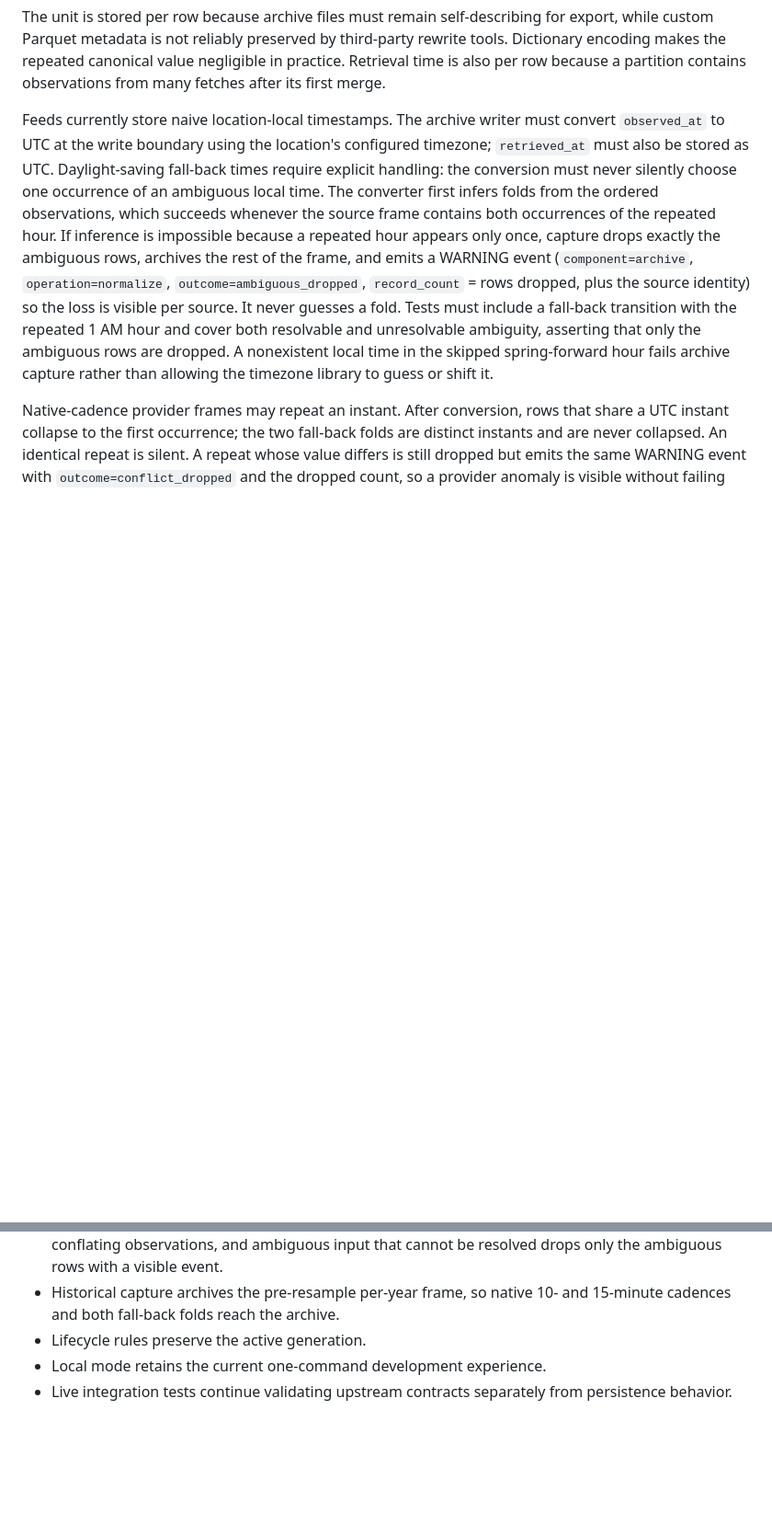
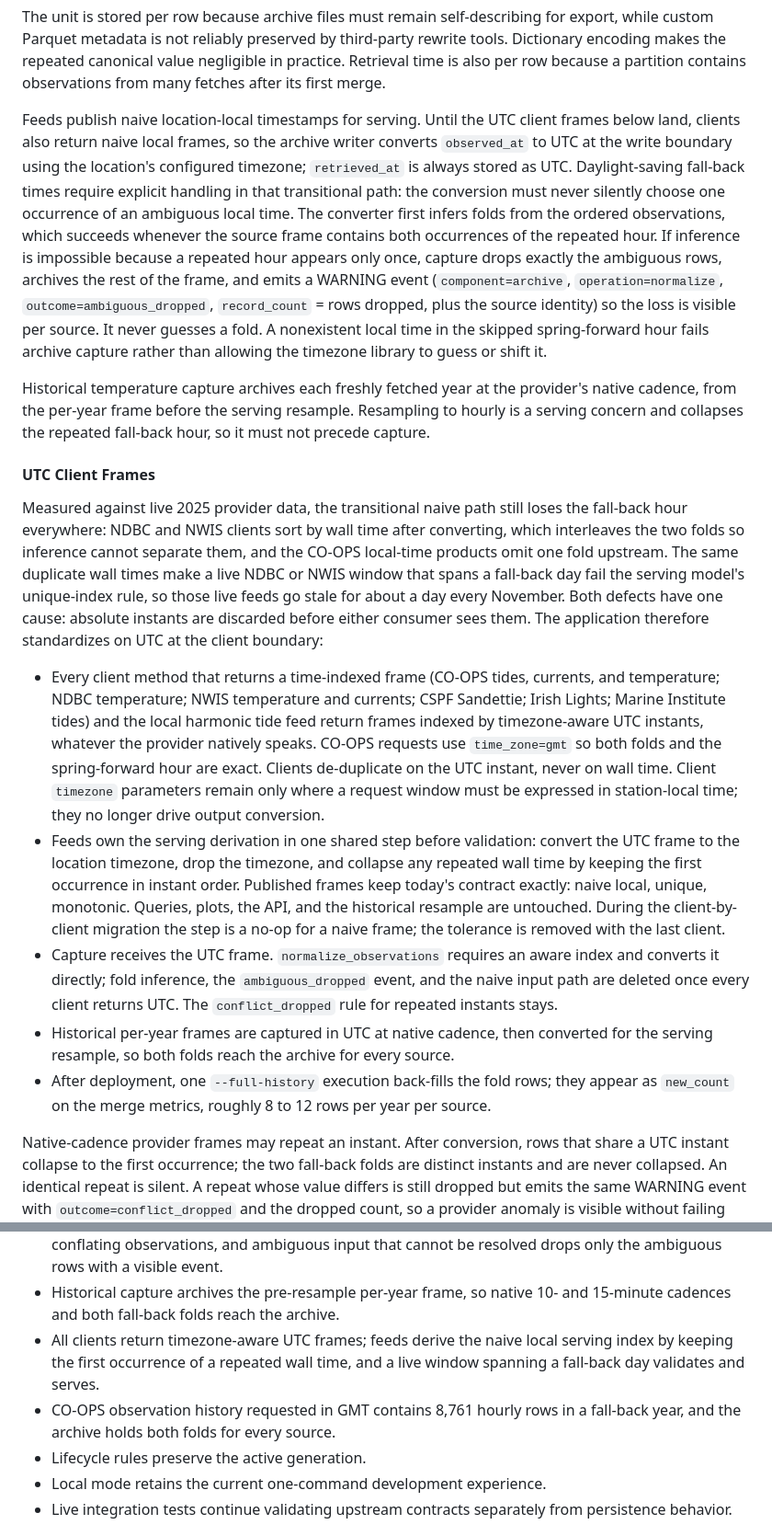
Before and after one commit to jeremywhelchel/shallweswim, a Markdown page: PERSISTENT_DATA_PIPELINE_DESIGN.md, 2 parts joined by grey strips. Shown at 92% size. Drawn GitHub-style; blank space fills up the shorter version.

Commit message:
Standardize client frames on UTC
Every client method returns timezone-aware UTC frames regardless of the
provider's native time, CO-OPS requests use GMT, and feeds derive the naive
local serving index in one shared step that keeps the first reading of a
repeated fall-back wall time. Capture receives UTC directly, so the fold
inference and ambiguity-drop path is deleted once the last client migrates.
This recovers the fall-back hour in the archive and fixes live NDBC and
NWIS windows failing serving validation on fall-back days.

```diff
--- a/PERSISTENT_DATA_PIPELINE_DESIGN.md
+++ b/PERSISTENT_DATA_PIPELINE_DESIGN.md
@@ -518,22 +518,66 @@ rewrite tools. Dictionary encoding makes the repeated canonical value
 negligible in practice. Retrieval time is also per row because a partition
 contains observations from many fetches after its first merge.
 
-Feeds currently store naive location-local timestamps. The archive writer must
-convert `observed_at` to UTC at the write boundary using the location's
-configured timezone; `retrieved_at` must also be stored as UTC. Daylight-saving
-fall-back times require explicit handling: the conversion must never silently
-choose one occurrence of an ambiguous local time. The converter first infers
-folds from the ordered observations, which succeeds whenever the source frame
-contains both occurrences of the repeated hour. If inference is impossible
-because a repeated hour appears only once, capture drops exactly the ambiguous
-rows, archives the rest of the frame, and emits a WARNING event
+Feeds publish naive location-local timestamps for serving. Until the UTC
+client frames below land, clients also return naive local frames, so the
+archive writer converts `observed_at` to UTC at the write boundary using the
+location's configured timezone; `retrieved_at` is always stored as UTC.
+Daylight-saving fall-back times require explicit handling in that transitional
+path: the conversion must never silently choose one occurrence of an
+ambiguous local time. The converter first infers folds from the ordered
+observations, which succeeds whenever the source frame contains both
+occurrences of the repeated hour. If inference is impossible because a
+repeated hour appears only once, capture drops exactly the ambiguous rows,
+archives the rest of the frame, and emits a WARNING event
 (`component=archive`, `operation=normalize`, `outcome=ambiguous_dropped`,
 `record_count` = rows dropped, plus the source identity) so the loss is
-visible per source. It never guesses a fold. Tests must include a fall-back
-transition with the repeated 1 AM hour and cover both resolvable and
-unresolvable ambiguity, asserting that only the ambiguous rows are dropped. A
-nonexistent local time in the skipped spring-forward hour fails archive
-capture rather than allowing the timezone library to guess or shift it.
+visible per source. It never guesses a fold. A nonexistent local time in the
+skipped spring-forward hour fails archive capture rather than allowing the
+timezone library to guess or shift it.
+
+Historical temperature capture archives each freshly fetched year at the
+provider's native cadence, from the per-year frame before the serving
+resample. Resampling to hourly is a serving concern and collapses the repeated
+fall-back hour, so it must not precede capture.
+
+#### UTC Client Frames
+
+Measured against live 2025 provider data, the transitional naive path still
+loses the fall-back hour everywhere: NDBC and NWIS clients sort by wall time
+after converting, which interleaves the two folds so inference cannot separate
+them, and the CO-OPS local-time products omit one fold upstream. The same
+duplicate wall times make a live NDBC or NWIS window that spans a fall-back
+day fail the serving model's unique-index rule, so those live feeds go stale
+for about a day every November. Both defects have one cause: absolute
+instants are discarded before either consumer sees them. The application
+therefore standardizes on UTC at the client boundary:
+
+- Every client method that returns a time-indexed frame (CO-OPS tides,
+  currents, and temperature; NDBC temperature; NWIS temperature and
+  currents; CSPF Sandettie; Irish Lights; Marine Institute tides) and the
+  local harmonic tide feed return frames indexed by timezone-aware UTC
+  instants, whatever the provider natively speaks. CO-OPS requests use
+  `time_zone=gmt` so both folds and the spring-forward hour are exact.
+  Clients de-duplicate on the UTC instant, never on wall time. Client
+  `timezone` parameters remain only where a request window must be expressed
+  in station-local time; they no longer drive output conversion.
+- Feeds own the serving derivation in one shared step before validation:
+  convert the UTC frame to the location timezone, drop the timezone, and
+  collapse any repeated wall time by keeping the first occurrence in instant
+  order. Published frames keep today's contract exactly: naive local, unique,
+  monotonic. Queries, plots, the API, and the historical resample are
+  untouched. During the client-by-client migration the step is a no-op for a
+  naive frame; the tolerance is removed with the last client.
+- Capture receives the UTC frame. `normalize_observations` requires an aware
+  index and converts it directly; fold inference, the `ambiguous_dropped`
+  event, and the naive input path are deleted once every client returns UTC.
+  The `conflict_dropped` rule for repeated instants stays.
+- Historical per-year frames are captured in UTC at native cadence, then
+  converted for the serving resample, so both folds reach the archive for
+  every source.
+- After deployment, one `--full-history` execution back-fills the fold rows;
+  they appear as `new_count` on the merge metrics, roughly 8 to 12 rows per
+  year per source.
 
 Native-cadence provider frames may repeat an instant. After conversion, rows
 that share a UTC instant collapse to the first occurrence; the two fall-back
@@ -1147,6 +1191,11 @@ requires stronger migration and equivalence validation.
   cannot be resolved drops only the ambiguous rows with a visible event.
 - Historical capture archives the pre-resample per-year frame, so native
   10- and 15-minute cadences and both fall-back folds reach the archive.
+- All clients return timezone-aware UTC frames; feeds derive the naive local
+  serving index by keeping the first occurrence of a repeated wall
+  time, and a live window spanning a fall-back day validates and serves.
+- CO-OPS observation history requested in GMT contains 8,761 hourly rows in a
+  fall-back year, and the archive holds both folds for every source.
 - Lifecycle rules preserve the active generation.
 - Local mode retains the current one-command development experience.
 - Live integration tests continue validating upstream contracts separately from
```
